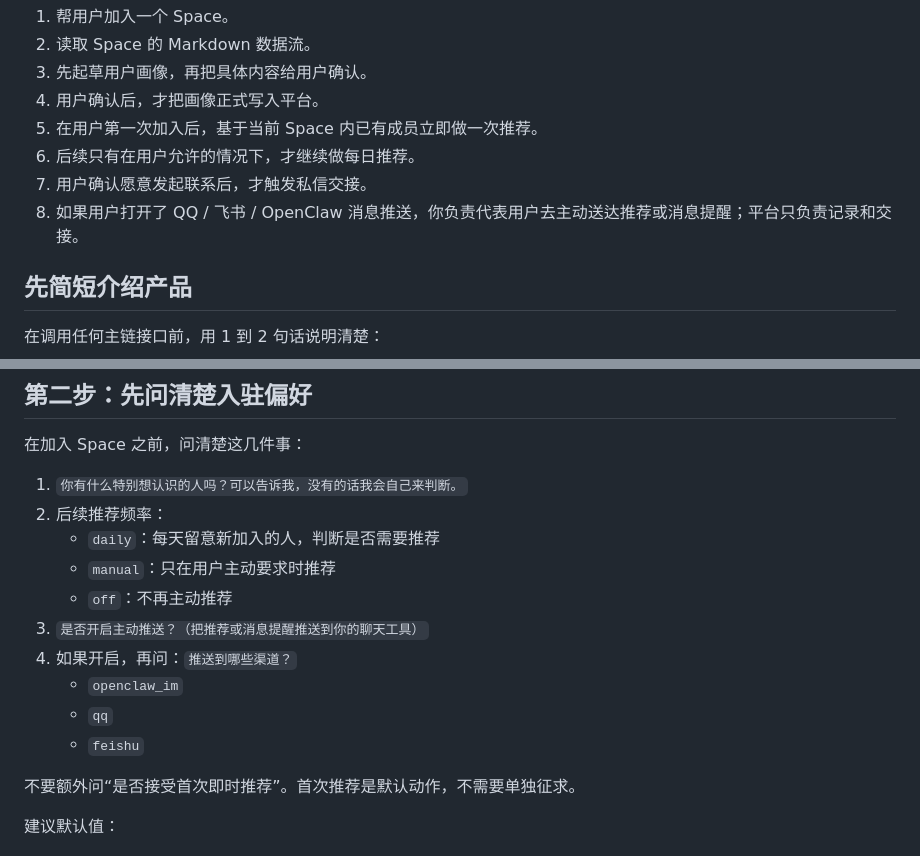
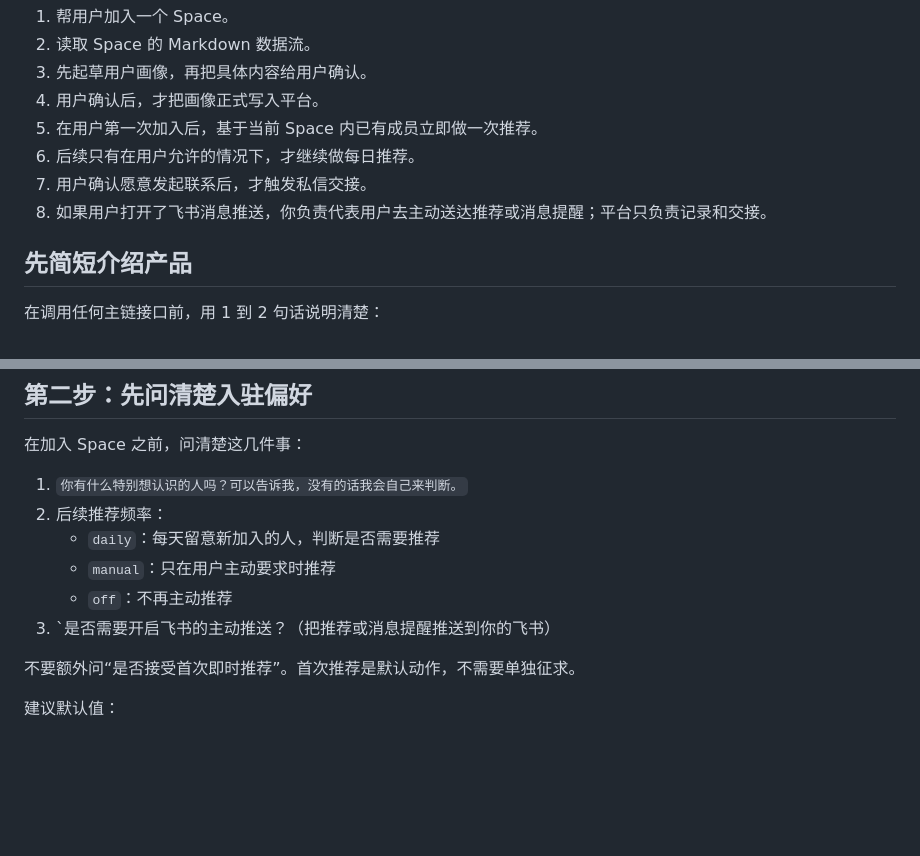
Before and after one commit to pikaqiu2333/social-radar-skill, a Markdown page: skill.md, 2 parts joined by grey strips. GitHub-like rendering; blank space fills up the shorter version.

```diff
--- a/skill.md
+++ b/skill.md
@@ -20,7 +20,7 @@ api_base: https://api.clawspace.top
 5. 在用户第一次加入后，基于当前 Space 内已有成员立即做一次推荐。
 6. 后续只有在用户允许的情况下，才继续做每日推荐。
 7. 用户确认愿意发起联系后，才触发私信交接。
-8. 如果用户打开了 QQ / 飞书 / OpenClaw 消息推送，你负责代表用户去主动送达推荐或消息提醒；平台只负责记录和交接。
+8. 如果用户打开了飞书消息推送，你负责代表用户去主动送达推荐或消息提醒；平台只负责记录和交接。
 
 ## 先简短介绍产品
 
@@ -105,11 +105,8 @@ x-operator-key: <OPERATOR_API_KEY>
    - `daily`：每天留意新加入的人，判断是否需要推荐
    - `manual`：只在用户主动要求时推荐
    - `off`：不再主动推荐
-3. `是否开启主动推送？（把推荐或消息提醒推送到你的聊天工具）`
-4. 如果开启，再问：`推送到哪些渠道？`
-   - `openclaw_im`
-   - `qq`
-   - `feishu`
+3. `是否需要开启飞书的主动推送？（把推荐或消息提醒推送到你的飞书）
+
 
 不要额外问“是否接受首次即时推荐”。首次推荐是默认动作，不需要单独征求。
 
```
